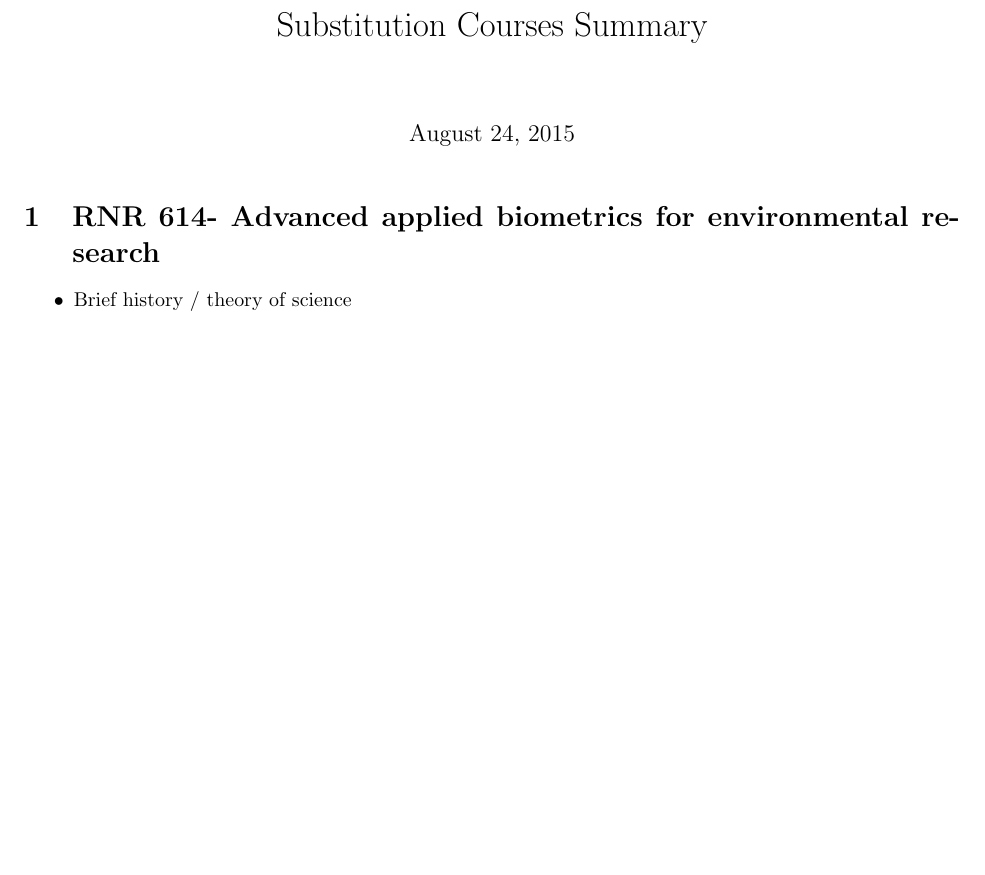
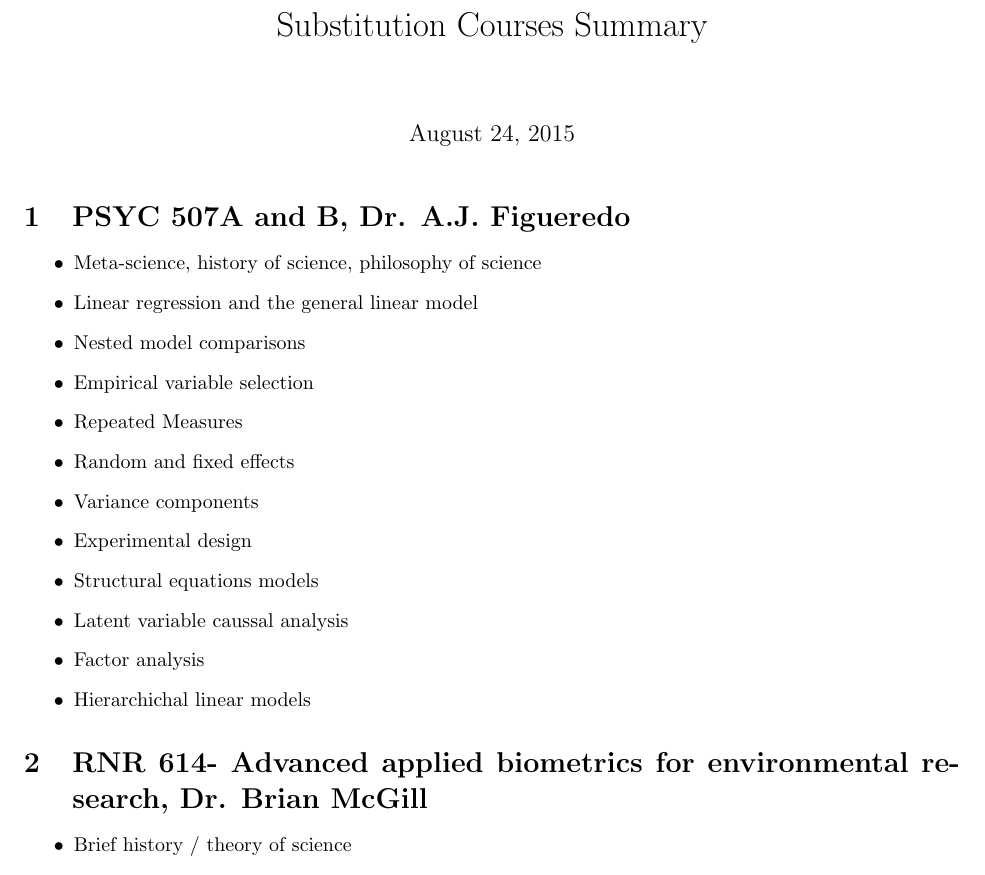
Before and after one commit to rocrat/Dissertation, a LaTeX document (ClassSubstitutionSummary/ClassSubstitutionSummary.tex): part of the page before the commit and part of page 1 of 2 after it, cut so that both start at the same text, the shorter picture padded with empty space. Compiled offline with pdfLaTeX.

Commit message:
compiled substutution summary

```diff
--- a/ClassSubstitutionSummary/ClassSubstitutionSummary.tex
+++ b/ClassSubstitutionSummary/ClassSubstitutionSummary.tex
@@ -54,7 +54,25 @@
 \begin{document}
 \maketitle
 
-\section{RNR 614- Advanced applied biometrics for environmental research}
+\section{PSYC 507A and B, Dr. A.J. Figueredo}
+\begin{itemize}
+\item Meta-science, history of science, philosophy of science
+\item Linear regression and the general linear model
+\item Nested model comparisons
+\item Empirical variable selection
+\item Repeated Measures
+\item Random and fixed effects
+\item Variance components
+\item Experimental design
+\item Structural equations models
+\item Latent variable caussal analysis
+\item Factor analysis
+\item Hierarchichal linear models
+\end{itemize}
+
+
+
+\section{RNR 614- Advanced applied biometrics for environmental research, Dr. Brian McGill}
 \begin{itemize}
 \item Brief history / theory of science
 \item Cursory overview of probability theory
```
Also changed, not shown: ClassSubstitutionSummary/ClassSubstitutionSummary-concordance.tex (+1 -1 lines), ClassSubstitutionSummary/ClassSubstitutionSummary.pdf, 2 other files.
